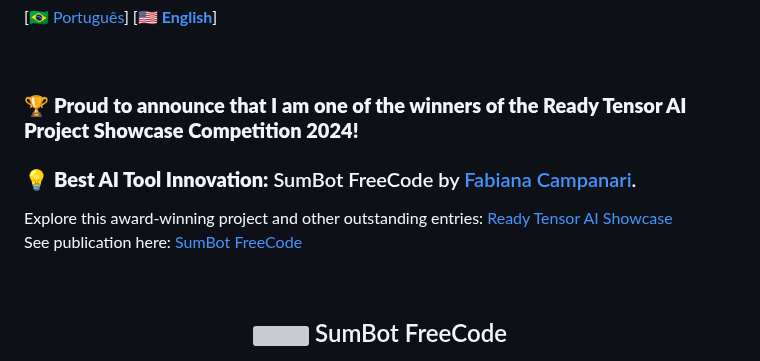
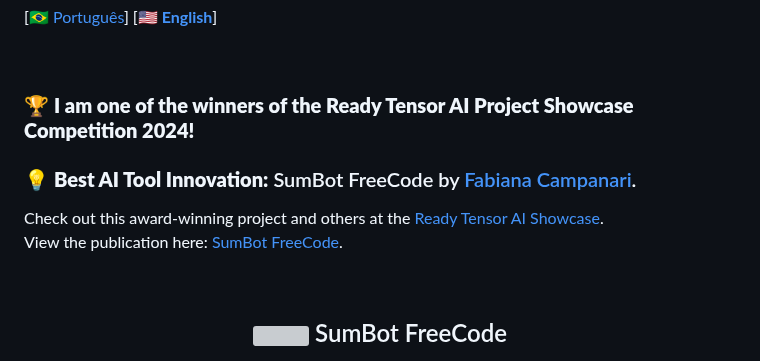
Before and after one commit to Mindful-AI-Assistants/SumBot, a Markdown page: README.md, the part around the change. Drawn GitHub-style; grey boxes are pictures that could not be loaded.

Commit message:
Update README.md
Signed-off-by: Fabiana 🚀  Campanari <113218619+FabianaCampanari@users.noreply.github.com>

```diff
--- a/README.md
+++ b/README.md
@@ -4,11 +4,11 @@
 
 <br>
 
-### 🏆 **Proud to announce that I am one of the winners of the Ready Tensor AI Project Showcase Competition 2024!**
+### 🏆 **I am one of the winners of the Ready Tensor AI Project Showcase Competition 2024!**
 
-### 💡 **Best AI Tool Innovation:** SumBot FreeCode  by [Fabiana Campanari](https://github.com/FabianaCampanari).
-Explore this award-winning project and other outstanding entries: [Ready Tensor AI Showcase](https://app.readytensor.ai/competition)
-See publication here: [SumBot FreeCode](https://app.readytensor.ai/publications/uaWsno2Z7r2a)
+### 💡 **Best AI Tool Innovation:** SumBot FreeCode by [Fabiana Campanari](https://github.com/FabianaCampanari).
+Check out this award-winning project and others at the [Ready Tensor AI Showcase](https://app.readytensor.ai/competition).
+View the publication here: [SumBot FreeCode](https://app.readytensor.ai/publications/uaWsno2Z7r2a).
 
 <br>
 
```
